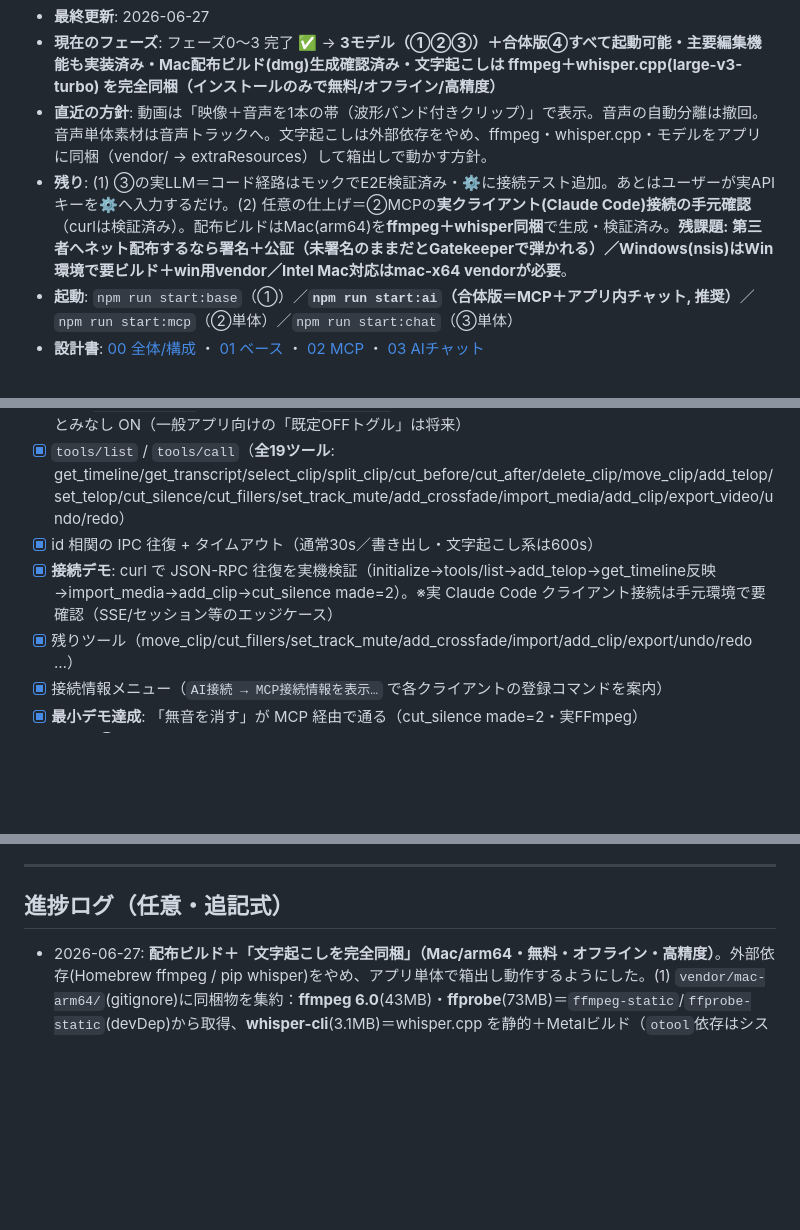
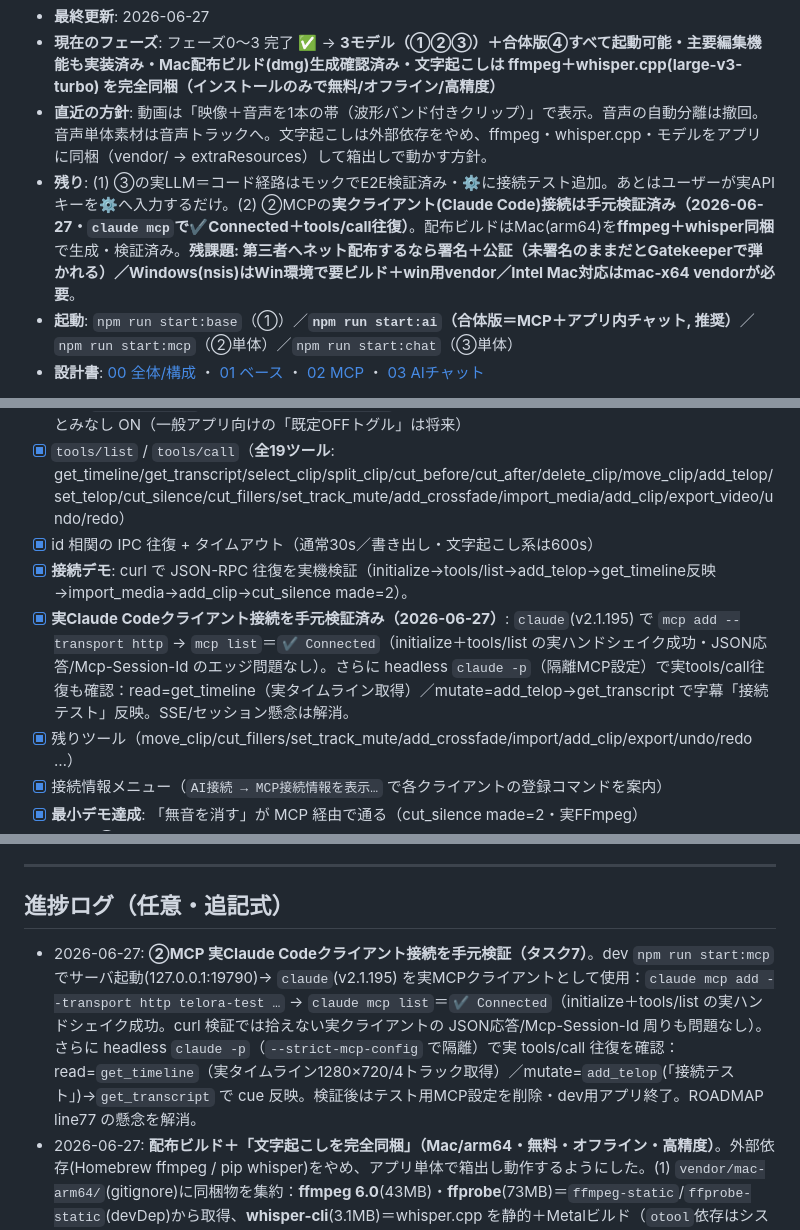
Before and after one commit to senao-routine/telora, a Markdown page: docs/design/ROADMAP.md, 3 parts joined by grey strips. GitHub-like rendering; blank space fills up the shorter version.

Commit message:
②MCP実Claude Codeクライアント接続を手元検証（タスク7）
claude(v2.1.195) を実MCPクライアントとして接続検証:
- claude mcp add --transport http → mcp list = ✔ Connected（initialize+tools/list 実ハンドシェイク）
- headless claude -p（--strict-mcp-config 隔離）で tools/call 往復:
  read=get_timeline（実タイムライン取得）/ mutate=add_telop→get_transcript で字幕反映
- 検証後にテスト用MCP設定削除・dev用アプリ終了。ROADMAP line77 の懸念を解消

Co-Authored-By: Claude Opus 4.8 <noreply@anthropic.com>

```diff
--- a/docs/design/ROADMAP.md
+++ b/docs/design/ROADMAP.md
@@ -7,7 +7,7 @@
 - **最終更新**: 2026-06-27
 - **現在のフェーズ**: フェーズ0〜3 完了 ✅ → **3モデル（①②③）＋合体版④すべて起動可能・主要編集機能も実装済み・Mac配布ビルド(dmg)生成確認済み・文字起こしは ffmpeg＋whisper.cpp(large-v3-turbo) を完全同梱（インストールのみで無料/オフライン/高精度）**
 - **直近の方針**: 動画は「映像＋音声を1本の帯（波形バンド付きクリップ）」で表示。音声の自動分離は撤回。音声単体素材は音声トラックへ。文字起こしは外部依存をやめ、ffmpeg・whisper.cpp・モデルをアプリに同梱（vendor/ → extraResources）して箱出しで動かす方針。
-- **残り**: (1) ③の実LLM＝コード経路はモックでE2E検証済み・⚙に接続テスト追加。あとはユーザーが実APIキーを⚙へ入力するだけ。(2) 任意の仕上げ＝②MCPの**実クライアント(Claude Code)接続の手元確認**（curlは検証済み）。配布ビルドはMac(arm64)を**ffmpeg＋whisper同梱**で生成・検証済み。**残課題: 第三者へネット配布するなら署名＋公証（未署名のままだとGatekeeperで弾かれる）／Windows(nsis)はWin環境で要ビルド＋win用vendor／Intel Mac対応はmac-x64 vendorが必要**。
+- **残り**: (1) ③の実LLM＝コード経路はモックでE2E検証済み・⚙に接続テスト追加。あとはユーザーが実APIキーを⚙へ入力するだけ。(2) ②MCPの**実クライアント(Claude Code)接続は手元検証済み（2026-06-27・`claude mcp`で✔Connected＋tools/call往復）**。配布ビルドはMac(arm64)を**ffmpeg＋whisper同梱**で生成・検証済み。**残課題: 第三者へネット配布するなら署名＋公証（未署名のままだとGatekeeperで弾かれる）／Windows(nsis)はWin環境で要ビルド＋win用vendor／Intel Mac対応はmac-x64 vendorが必要**。
 - **起動**: `npm run start:base`（①）／**`npm run start:ai`（合体版＝MCP＋アプリ内チャット, 推奨）**／`npm run start:mcp`（②単体）／`npm run start:chat`（③単体）
 - **設計書**: [00 全体/構成](./00-overview-and-structure.md) ・ [01 ベース](./01-base-editor.md) ・ [02 MCP](./02-local-mcp.md) ・ [03 AIチャット](./03-ai-chat.md)
 
@@ -74,7 +74,8 @@
 - [x] main `mcp-server.js`：HTTPサーバ（`127.0.0.1` 限定・ポート 19790）。※専用アプリ＝起動＝利用意思とみなし ON（一般アプリ向けの「既定OFFトグル」は将来）
 - [x] `tools/list` / `tools/call`（**全19ツール**: get_timeline/get_transcript/select_clip/split_clip/cut_before/cut_after/delete_clip/move_clip/add_telop/set_telop/cut_silence/cut_fillers/set_track_mute/add_crossfade/import_media/add_clip/export_video/undo/redo）
 - [x] id 相関の IPC 往復 + タイムアウト（通常30s／書き出し・文字起こし系は600s）
-- [x] **接続デモ**: curl で JSON-RPC 往復を実機検証（initialize→tools/list→add_telop→get_timeline反映→import_media→add_clip→cut_silence made=2）。※実 Claude Code クライアント接続は手元環境で要確認（SSE/セッション等のエッジケース）
+- [x] **接続デモ**: curl で JSON-RPC 往復を実機検証（initialize→tools/list→add_telop→get_timeline反映→import_media→add_clip→cut_silence made=2）。
+- [x] **実Claude Codeクライアント接続を手元検証済み（2026-06-27）**: `claude`(v2.1.195) で `mcp add --transport http` → `mcp list`＝`✔ Connected`（initialize＋tools/list の実ハンドシェイク成功・JSON応答/Mcp-Session-Id のエッジ問題なし）。さらに headless `claude -p`（隔離MCP設定）で実tools/call往復も確認：read=get_timeline（実タイムライン取得）／mutate=add_telop→get_transcript で字幕「接続テスト」反映。SSE/セッション懸念は解消。
 - [x] 残りツール（move_clip/cut_fillers/set_track_mute/add_crossfade/import/add_clip/export/undo/redo …）
 - [x] 接続情報メニュー（`AI接続 → MCP接続情報を表示…` で各クライアントの登録コマンドを案内）
 - [x] **最小デモ達成**: 「無音を消す」が MCP 経由で通る（cut_silence made=2・実FFmpeg）
@@ -118,6 +119,7 @@
 
 ## 進捗ログ（任意・追記式）
 
+- 2026-06-27: **②MCP 実Claude Codeクライアント接続を手元検証（タスク7）**。dev `npm run start:mcp` でサーバ起動(127.0.0.1:19790)→ `claude`(v2.1.195) を実MCPクライアントとして使用：`claude mcp add --transport http telora-test …` → `claude mcp list`＝`✔ Connected`（initialize＋tools/list の実ハンドシェイク成功。curl 検証では拾えない実クライアントの JSON応答/Mcp-Session-Id 周りも問題なし）。さらに headless `claude -p`（`--strict-mcp-config` で隔離）で実 tools/call 往復を確認：read=`get_timeline`（実タイムライン1280×720/4トラック取得）／mutate=`add_telop`(「接続テスト」)→`get_transcript` で cue 反映。検証後はテスト用MCP設定を削除・dev用アプリ終了。ROADMAP line77 の懸念を解消。
 - 2026-06-27: **配布ビルド＋「文字起こしを完全同梱」（Mac/arm64・無料・オフライン・高精度）**。外部依存(Homebrew ffmpeg / pip whisper)をやめ、アプリ単体で箱出し動作するようにした。(1) `vendor/mac-arm64/`(gitignore)に同梱物を集約：**ffmpeg 6.0**(43MB)・**ffprobe**(73MB)＝`ffmpeg-static`/`ffprobe-static`(devDep)から取得、**whisper-cli**(3.1MB)＝whisper.cpp を静的＋Metalビルド（`otool`依存はシステムframeworkのみ＝自己完結）、**ggml-large-v3-turbo.bin**(1.5GB)＝HuggingFaceから取得。(2) コード：`export.js` に `vendorDir()` を新設し `resolveBin` を「同梱優先（env > vendor > Homebrew/PATH）」に変更・export公開。`transcribe.js` に `bundledWhisper()`(large-v3-turbo)を追加し `detectEngine` で最優先・`findWhisperModel` に vendor/models を追加。(3) ビルド：`package.json` の `build.mac.extraResources` で `vendor/mac-arm64` を `Contents/Resources/vendor/mac-arm64` へ同梱。`CSC_IDENTITY_AUTO_DISCOVERY=false` で `dist/Telora-1.0.0-arm64.dmg`(**1.5GB**)生成・`.app`(1.9GB)。**検証**: 開発経路（FFMPEG/FFPROBE=同梱・detectEngine=`bundled:true`）＋ 実E2E（macOS `say`→同梱ffmpeg→同梱whisper-cli＋turbo）で日本語をほぼ完璧に文字起こし(11秒/Metal)。**.app内の同梱バイナリでも**同一結果を確認。**残注意点**: (a) アイコンは Electron 既定。(b) 未署名(adhoc)＝自分のMacのローカル配布は動くが、**ネット配布時はGatekeeper対策に署名＋公証が必要**（nested binaryも要署名）。(c) Windows版は Win 環境で `npm run dist:win` ＋ `vendor/win-x64`(ffmpeg.exe/whisper-cli.exe/モデル) と `win.extraResources` 追加が必要。(d) Intel Mac は `vendor/mac-x64` を用意して universal 化が必要。
 - 2026-06-21: 設計書 00〜03 作成、本ロードマップ作成。実装は未着手。
 - 2026-06-23: **フェーズ0完了**。`src/` を `packages/core/` へ git mv、`apps/base` launcher 追加、ルート package.json に workspaces/scripts/builder files 設定。モデル①の無回帰を eval ハーネスで確認。次はフェーズ1（EditCommands）。
```
